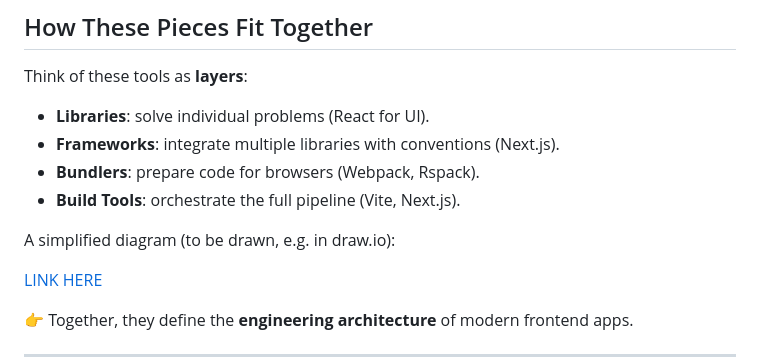
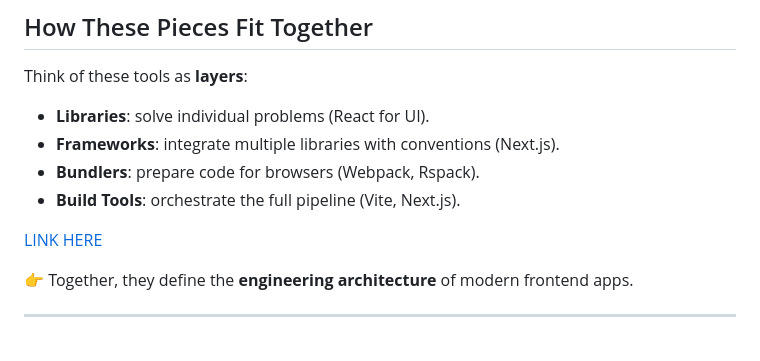
Before and after one commit to safeamiiir/personal_blog, a Markdown page: content/blog/frontend-development-tooling-demystified.md, the part around one of its changes. GitHub-like rendering; blank space fills up the shorter version.

```diff
--- a/content/blog/frontend-development-tooling-demystified.md
+++ b/content/blog/frontend-development-tooling-demystified.md
@@ -92,8 +92,6 @@ Think of these tools as **layers**:
 - **Frameworks**: integrate multiple libraries with conventions (Next.js).
 - **Bundlers**: prepare code for browsers (Webpack, Rspack).
 - **Build Tools**: orchestrate the full pipeline (Vite, Next.js).
-
-A simplified diagram (to be drawn, e.g. in draw.io):
 
 [LINK HERE](https://drive.google.com/file/d/1L59GO7X58R2YXsovZYefrrzuUAbrm1Fx/view?usp=sharing)
 
```
Also changed, not shown: other parts of content/blog/frontend-development-tooling-demystified.md (+4 -4 lines).
